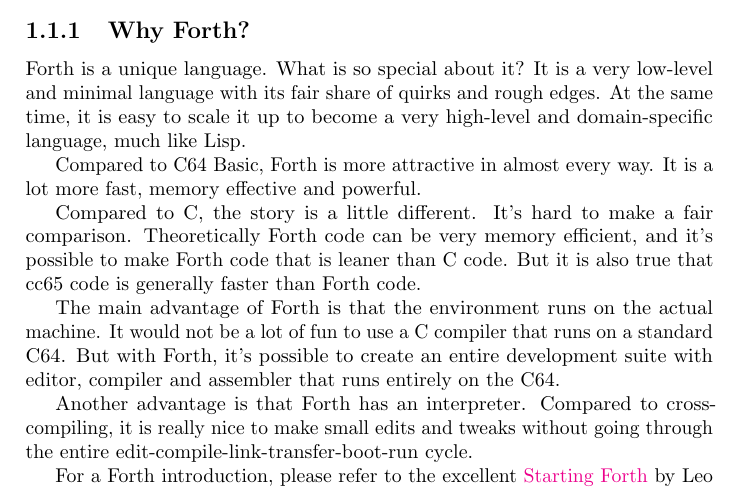
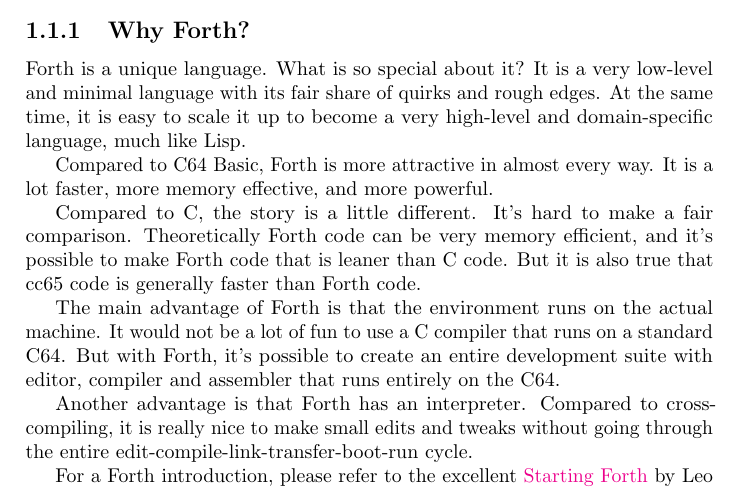
Before and after one commit to jkotlinski/durexforth, a LaTeX thesis (docs/manual.tex, which reads docs/intro.tex): part of page 4 of 26, cut so that both start at the same text. Compiled offline with pdfLaTeX.

Commit message:
tweak docs

```diff
--- a/docs/intro.tex
+++ b/docs/intro.tex
@@ -6,7 +6,7 @@
 
 Forth is a unique language. What is so special about it? It is a very low-level and minimal language with its fair share of quirks and rough edges. At the same time, it is easy to scale it up to become a very high-level and domain-specific language, much like Lisp.
 
-Compared to C64 Basic, Forth is more attractive in almost every way. It is a lot more fast, memory effective and powerful.
+Compared to C64 Basic, Forth is more attractive in almost every way. It is a lot faster, more memory effective, and more powerful.
 
 Compared to C, the story is a little different. It's hard to make a fair comparison. Theoretically Forth code can be very memory efficient, and it's possible to make Forth code that is leaner than C code. But it is also true that cc65 code is generally faster than Forth code.
 
```
